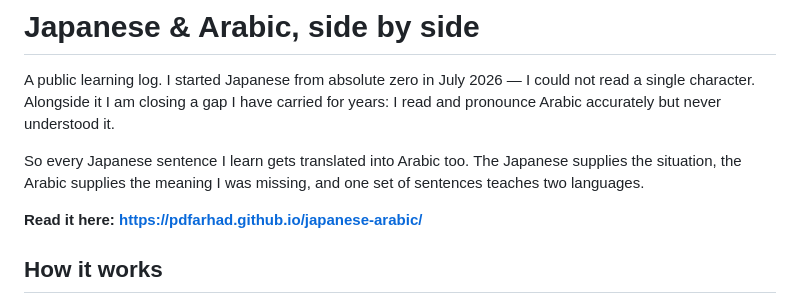
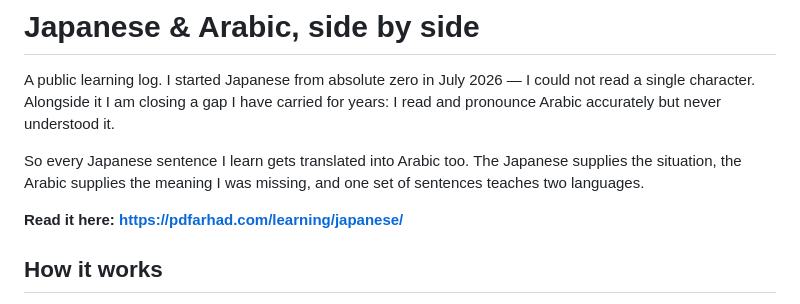
Before and after one commit to pdfarhad/japanese-arabic, a Markdown page: README.md, the part around one of its changes. GitHub-like rendering.

Commit message:
Point canonical URL at pdfarhad.com/learning/japanese

```diff
--- a/README.md
+++ b/README.md
@@ -8,7 +8,7 @@ So every Japanese sentence I learn gets translated into Arabic too. The Japanese
 supplies the situation, the Arabic supplies the meaning I was missing, and one
 set of sentences teaches two languages.
 
-**Read it here: https://pdfarhad.github.io/japanese-arabic/**
+**Read it here: https://pdfarhad.com/learning/japanese/**
 
 ## How it works
 
```
Also changed, not shown: other parts of README.md (+13 -13 lines).
